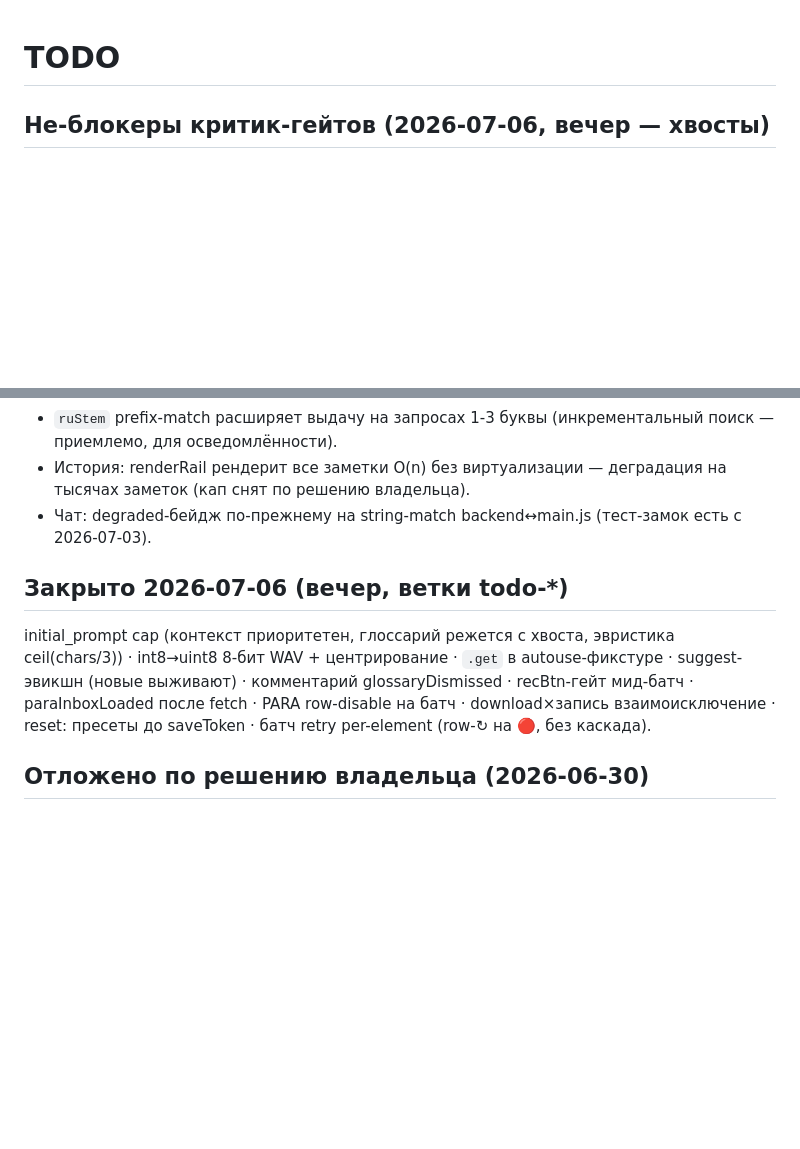
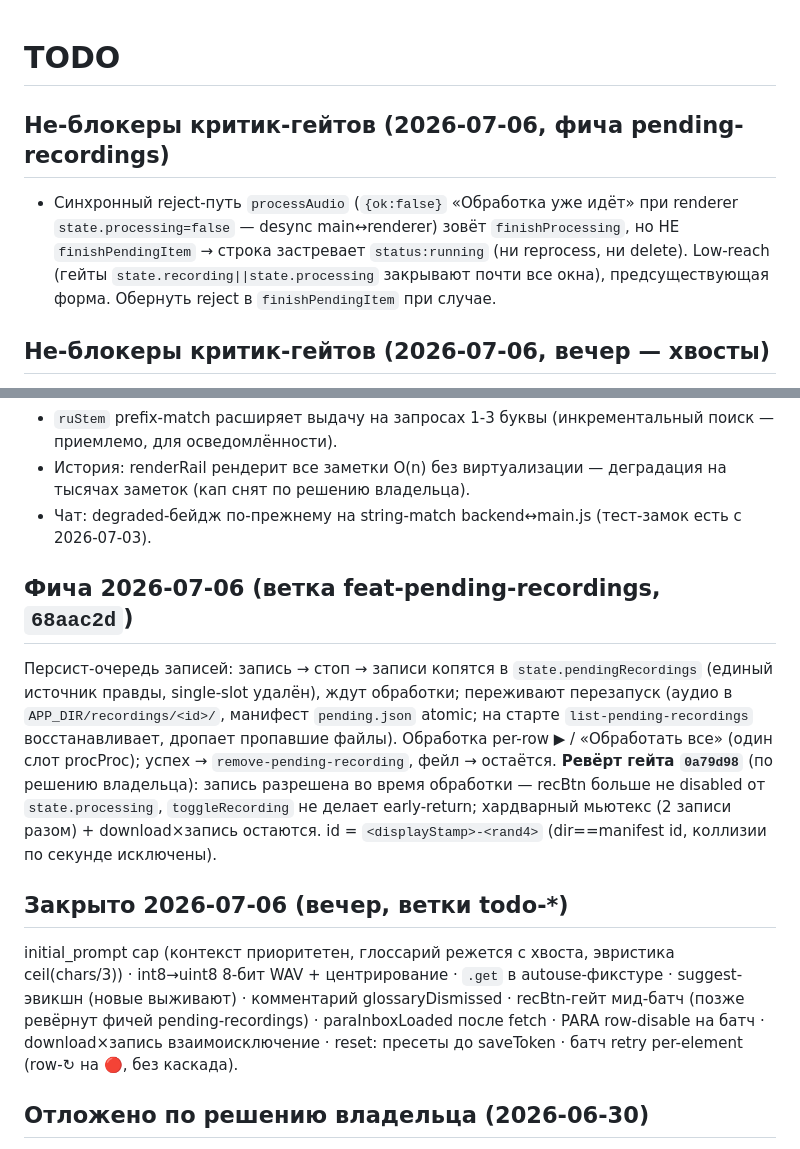
Before and after one commit to ArtemiiF/MeetingRecorder, a Markdown page: TODO.md, 2 parts joined by grey strips. Rendered like a GitHub page; blank space fills up the shorter version.

```diff
--- a/TODO.md
+++ b/TODO.md
@@ -1,4 +1,7 @@
 # TODO
+
+## Не-блокеры критик-гейтов (2026-07-06, фича pending-recordings)
+- Синхронный reject-путь `processAudio` (`{ok:false}` «Обработка уже идёт» при renderer `state.processing=false` — desync main↔renderer) зовёт `finishProcessing`, но НЕ `finishPendingItem` → строка застревает `status:running` (ни reprocess, ни delete). Low-reach (гейты `state.recording||state.processing` закрывают почти все окна), предсуществующая форма. Обернуть reject в `finishPendingItem` при случае.
 
 ## Не-блокеры критик-гейтов (2026-07-06, вечер — хвосты)
 - backend: `_glossary_prompt` осиротел в прод-пути (`transcribe` зовёт `_build_initial_prompt`; единственный вызов — тест) + формат «Термины: …» продублирован в `_build_initial_prompt` — DRY-дрейф при смене формата. Слить при случае.
@@ -17,8 +20,11 @@
 - История: renderRail рендерит все заметки O(n) без виртуализации — деградация на тысячах заметок (кап снят по решению владельца).
 - Чат: degraded-бейдж по-прежнему на string-match backend↔main.js (тест-замок есть с 2026-07-03).
 
+## Фича 2026-07-06 (ветка feat-pending-recordings, `68aac2d`)
+Персист-очередь записей: запись → стоп → записи копятся в `state.pendingRecordings` (единый источник правды, single-slot удалён), ждут обработки; переживают перезапуск (аудио в `APP_DIR/recordings/<id>/`, манифест `pending.json` atomic; на старте `list-pending-recordings` восстанавливает, дропает пропавшие файлы). Обработка per-row ▶ / «Обработать все» (один слот procProc); успех → `remove-pending-recording`, фейл → остаётся. **Ревёрт гейта `0a79d98`** (по решению владельца): запись разрешена во время обработки — recBtn больше не disabled от `state.processing`, `toggleRecording` не делает early-return; хардварный мьютекс (2 записи разом) + download×запись остаются. id = `<displayStamp>-<rand4>` (dir==manifest id, коллизии по секунде исключены).
+
 ## Закрыто 2026-07-06 (вечер, ветки todo-*)
-initial_prompt cap (контекст приоритетен, глоссарий режется с хвоста, эвристика ceil(chars/3)) · int8→uint8 8-бит WAV + центрирование · `.get` в autouse-фикстуре · suggest-эвикшн (новые выживают) · комментарий glossaryDismissed · recBtn-гейт мид-батч · paraInboxLoaded после fetch · PARA row-disable на батч · download×запись взаимоисключение · reset: пресеты до saveToken · батч retry per-element (row-↻ на 🔴, без каскада).
+initial_prompt cap (контекст приоритетен, глоссарий режется с хвоста, эвристика ceil(chars/3)) · int8→uint8 8-бит WAV + центрирование · `.get` в autouse-фикстуре · suggest-эвикшн (новые выживают) · комментарий glossaryDismissed · recBtn-гейт мид-батч (позже ревёрнут фичей pending-recordings) · paraInboxLoaded после fetch · PARA row-disable на батч · download×запись взаимоисключение · reset: пресеты до saveToken · батч retry per-element (row-↻ на 🔴, без каскада).
 
 ## Отложено по решению владельца (2026-06-30)
 - Live-транскрипт во время записи — не нужен (VU-индикатора достаточно).
```
Also changed, not shown: HANDOFF.md (+12 -2 lines).
